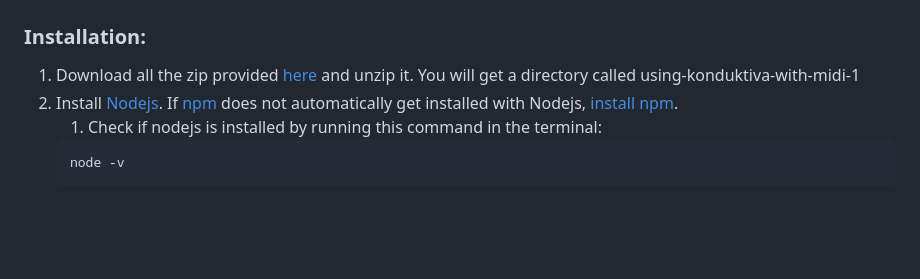
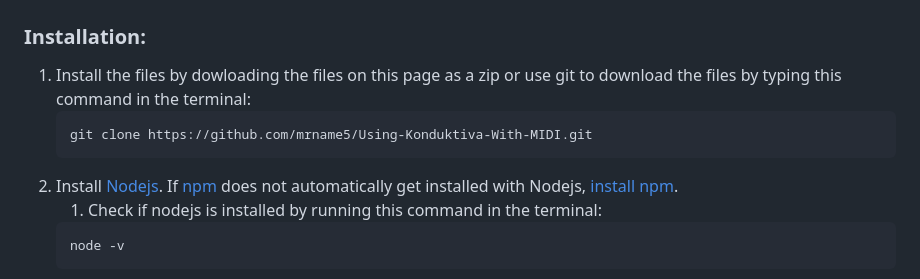
Before and after one commit to renickbell/konduktiva, a Markdown page: README.md, the part around the change. Drawn GitHub-style; blank space fills up the shorter version.

Commit message:
Updated readme installation instructions.

````diff
--- a/README.md
+++ b/README.md
@@ -8,7 +8,10 @@
 
 ### Installation:
 
-1. Download all the zip provided [here](https://drive.google.com/drive/folders/1UsGemuvPzGAOLXVoVXIG1QkcxNk0GreX?usp=drive_link) and unzip it. You will get a directory called using-konduktiva-with-midi-1
+1. Install the files by dowloading the files on this page as a zip or use git to download the files by typing this command in the terminal:
+    ```
+    git clone https://github.com/mrname5/Using-Konduktiva-With-MIDI.git
+    ```
 2. Install [Nodejs](https://nodejs.org/en). If [npm](https://www.npmjs.com/package/npm) does not automatically get installed with Nodejs, [install npm](https://github.com/npm/cli).
     1. Check if nodejs is installed by running this command in the terminal:
     ```
````
